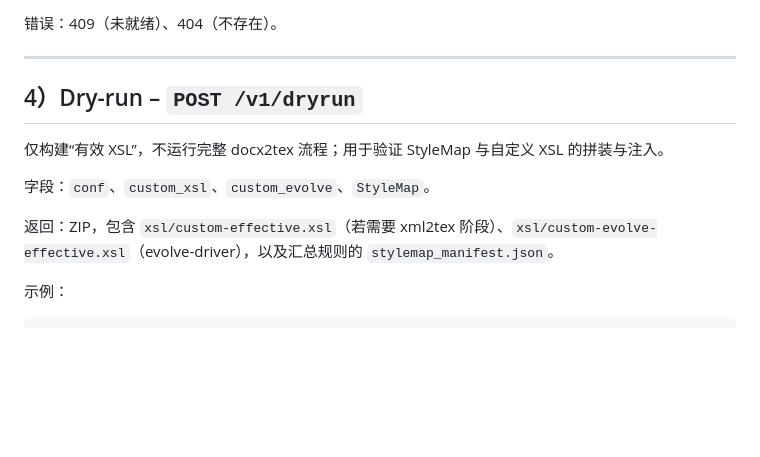
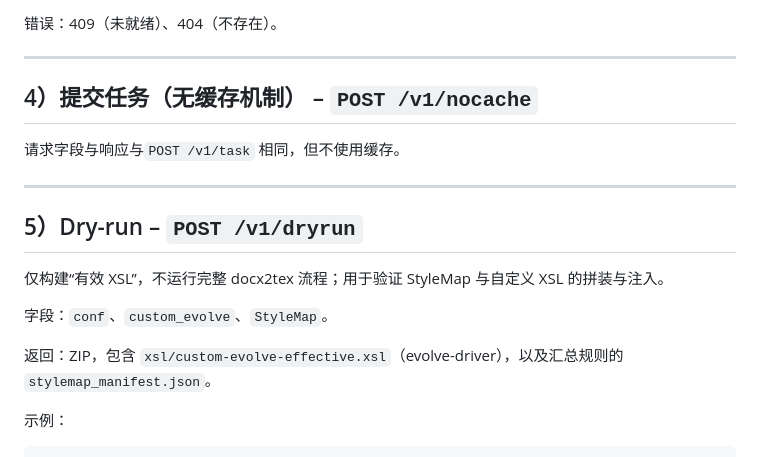
Before and after one commit to leike0813/DOCX2TEX_Service_Container, a Markdown page: docs/API_DOC.md, the part around the change. Drawn GitHub-style; blank space fills up the shorter version.

Commit message:
Update documents

````diff
--- a/docs/API_DOC.md
+++ b/docs/API_DOC.md
@@ -106,13 +106,19 @@ $r = Invoke-Docx2Tex -Server http://127.0.0.1:8000 `
 
 ---
 
-## 4）Dry-run – `POST /v1/dryrun`
+## 4）提交任务（无缓存机制） – `POST /v1/nocache`
+
+请求字段与响应与`POST /v1/task` 相同，但不使用缓存。
+
+---
+
+## 5）Dry-run – `POST /v1/dryrun`
 
 仅构建“有效 XSL”，不运行完整 docx2tex 流程；用于验证 StyleMap 与自定义 XSL 的拼装与注入。
 
-字段：`conf`、`custom_xsl`、`custom_evolve`、`StyleMap`。
+字段：`conf`、`custom_evolve`、`StyleMap`。
 
-返回：ZIP，包含 `xsl/custom-effective.xsl`（若需要 xml2tex 阶段）、`xsl/custom-evolve-effective.xsl`（evolve-driver），以及汇总规则的 `stylemap_manifest.json`。
+返回：ZIP，包含 `xsl/custom-evolve-effective.xsl`（evolve-driver），以及汇总规则的 `stylemap_manifest.json`。
 
 示例：
 ```bash
````
Also changed, not shown: README.md (+2 -1 lines).
